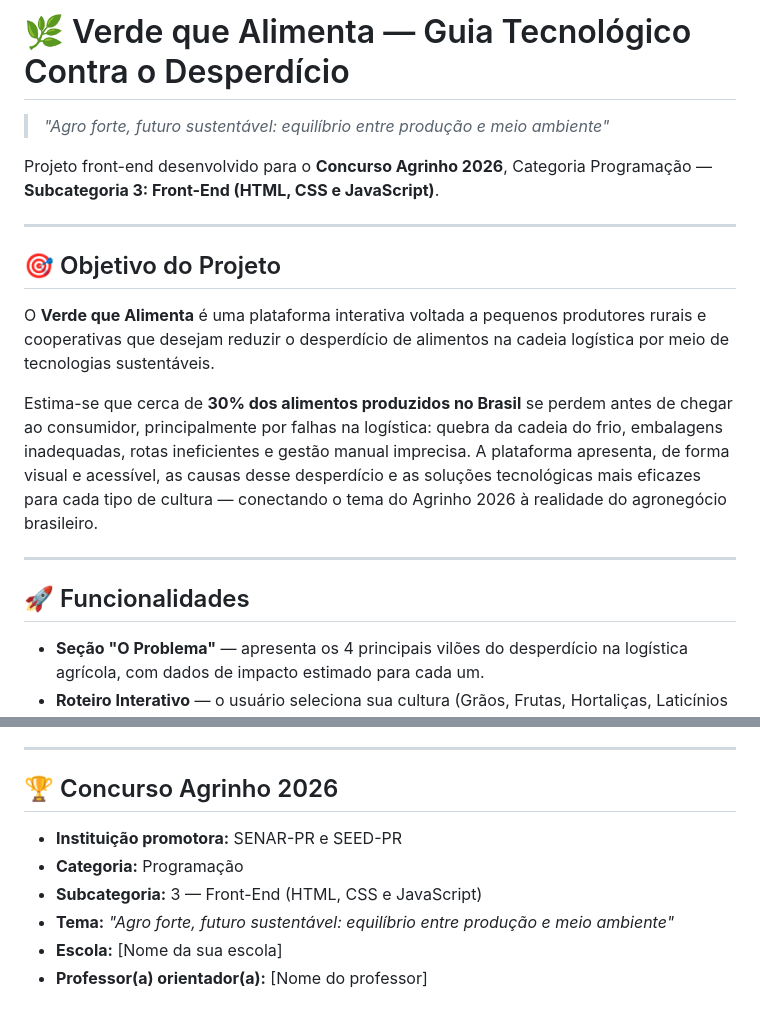
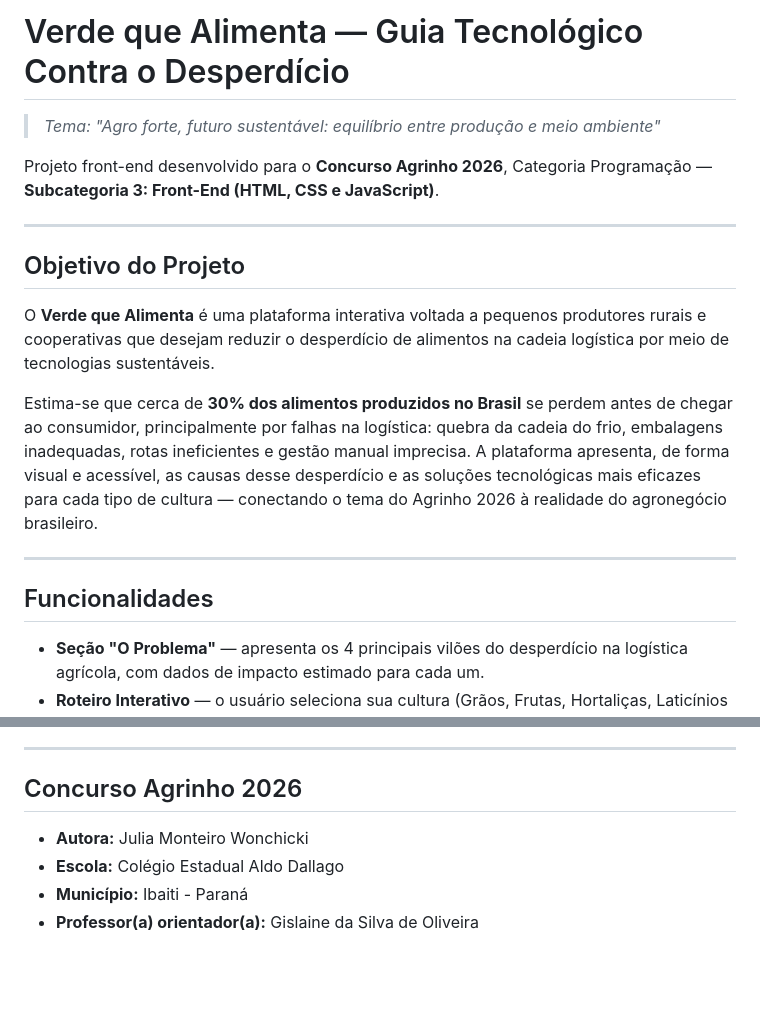
Before and after one commit to juliawonchicki/Agrinho2026, a Markdown page: README.md, 2 parts joined by grey strips. GitHub-like rendering; blank space fills up the shorter version.

```diff
--- a/README.md
+++ b/README.md
@@ -1,12 +1,12 @@
-# 🌿 Verde que Alimenta — Guia Tecnológico Contra o Desperdício
+# Verde que Alimenta — Guia Tecnológico Contra o Desperdício
 
-> *"Agro forte, futuro sustentável: equilíbrio entre produção e meio ambiente"*
+> *Tema: "Agro forte, futuro sustentável: equilíbrio entre produção e meio ambiente"*
 
 Projeto front-end desenvolvido para o **Concurso Agrinho 2026**, Categoria Programação — **Subcategoria 3: Front-End (HTML, CSS e JavaScript)**.
 
 ---
 
-## 🎯 Objetivo do Projeto
+##  Objetivo do Projeto
 
 O **Verde que Alimenta** é uma plataforma interativa voltada a pequenos produtores rurais e cooperativas que desejam reduzir o desperdício de alimentos na cadeia logística por meio de tecnologias sustentáveis.
 
@@ -14,7 +14,7 @@ Estima-se que cerca de **30% dos alimentos produzidos no Brasil** se perdem ante
 
 ---
 
-## 🚀 Funcionalidades
+## Funcionalidades
 
 - **Seção "O Problema"** — apresenta os 4 principais vilões do desperdício na logística agrícola, com dados de impacto estimado para cada um.
 - **Roteiro Interativo** — o usuário seleciona sua cultura (Grãos, Frutas, Hortaliças, Laticínios ou Carnes) e a plataforma carrega dinamicamente as principais causas de perda e as soluções tecnológicas sustentáveis mais adequadas, além de uma tecnologia em destaque com métricas de impacto.
@@ -100,11 +122,9 @@ O projeto está publicado via **GitHub Pages** e pode ser acessado em:
 
 ---
 
-## 🏆 Concurso Agrinho 2026
+## Concurso Agrinho 2026
 
-- **Instituição promotora:** SENAR-PR e SEED-PR
-- **Categoria:** Programação
-- **Subcategoria:** 3 — Front-End (HTML, CSS e JavaScript)
-- **Tema:** *"Agro forte, futuro sustentável: equilíbrio entre produção e meio ambiente"*
-- **Escola:** [Nome da sua escola]
-- **Professor(a) orientador(a):** [Nome do professor]
+- **Autora:** Julia Monteiro Wonchicki
+- **Escola:** Colégio Estadual Aldo Dallago
+- **Município:** Ibaiti - Paraná
+- **Professor(a) orientador(a):** Gislaine da Silva de Oliveira
```
Also changed, not shown: other parts of README.md (+34 -12 lines).
